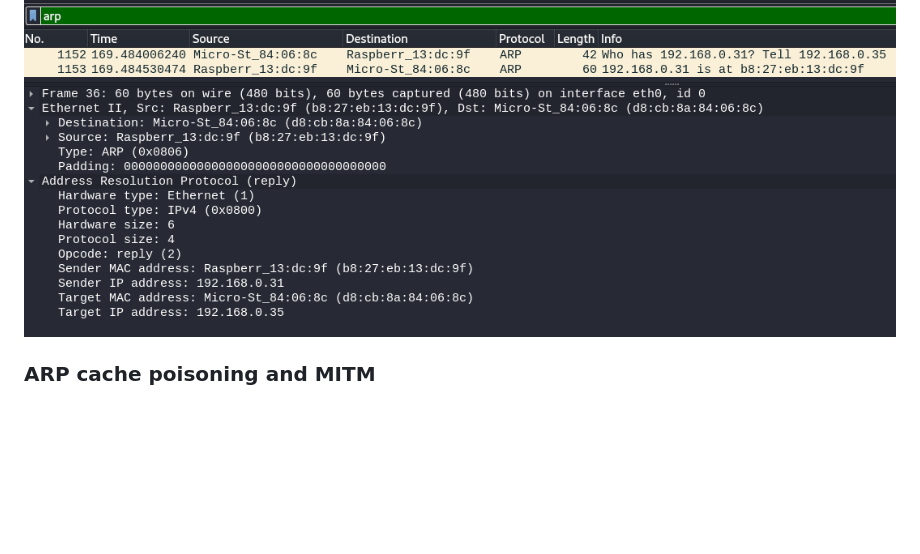
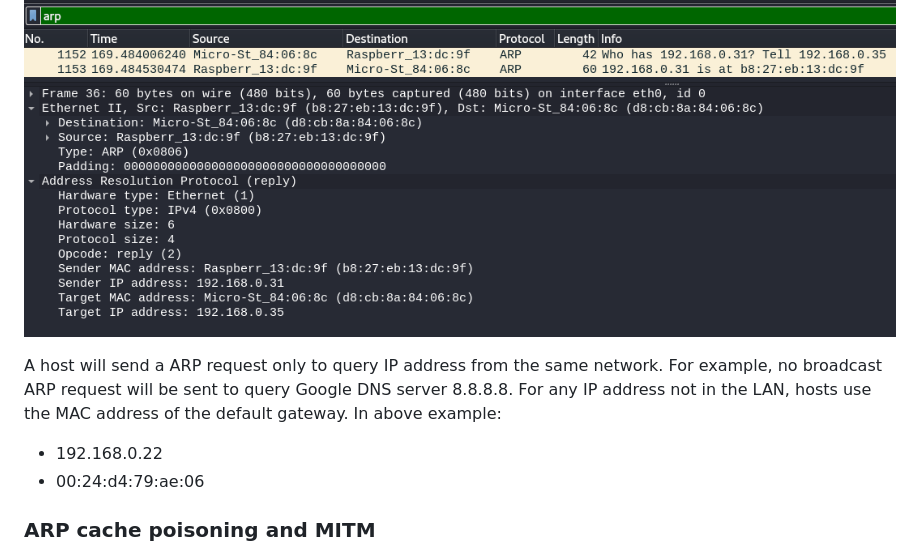
Before and after one commit to avergnaud/CEH-notes, a Markdown page: README.md, the part around the change printed below. Drawn GitHub-style; blank space fills up the shorter version.

````diff
--- a/README.md
+++ b/README.md
@@ -151,6 +151,12 @@ result = sr1(ARP(op="who-has", psrc="192.168.0.35", pdst="192.168.0.31"))
 ```
 ![ARP response wireshart](./doc/ARP_response.png)
 
+A host will send a ARP request only to query IP address from the same network.
+For example, no broadcast ARP request will be sent to query Google DNS server 8.8.8.8.
+For any IP address not in the LAN, hosts use the MAC address of the default gateway. In above example:
+* 192.168.0.22
+* 00:24:d4:79:ae:06
+
 ### ARP cache poisoning and MITM
 
 [https://medium.datadriveninvestor.com/arp-cache-poisoning-using-scapy-d6711ecbe112](https://medium.datadriveninvestor.com/arp-cache-poisoning-using-scapy-d6711ecbe112)
````
Also changed, not shown: other parts of README.md (+13 -2 lines), doc/ICMP_request.png (added), doc/ICMP_response.png (added).
